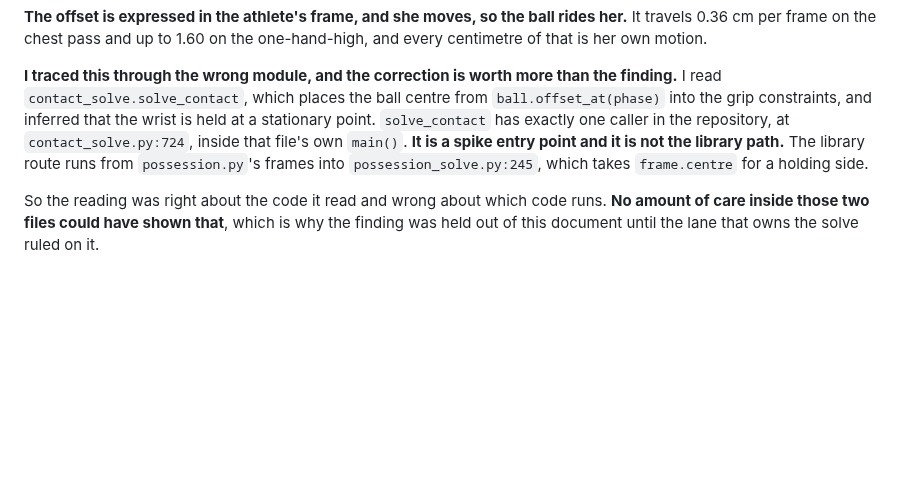
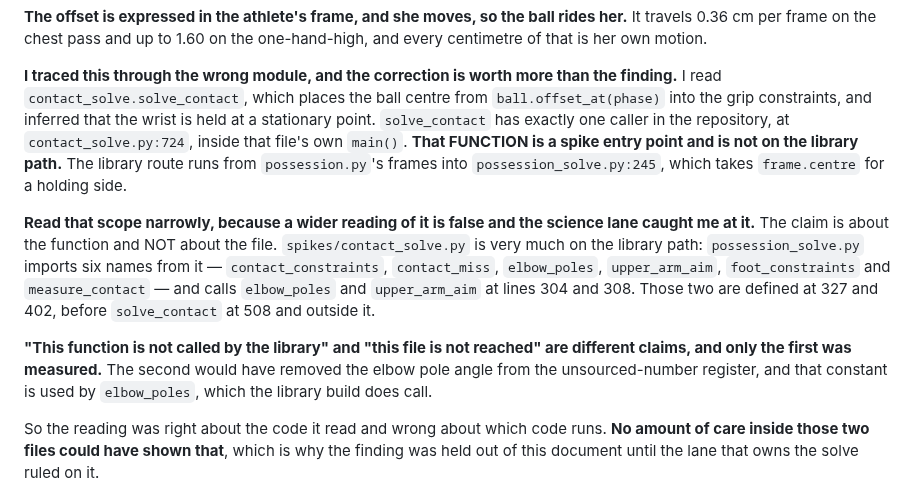
Before and after one commit to braven-pvm/braven-movement, a Markdown page: docs/TACTICS_CONTRACT_QUESTIONS.md, the part around the change. GitHub-like rendering; blank space fills up the shorter version.

Commit message:
docs: the FUNCTION is off the library path, the FILE is not, and I wrote the wider one
The science lane checked my correction and found it too wide. It is right.

WHAT I WROTE. "solve_contact has exactly one caller ... It is a spike entry
point and it is not the library path." Grammatically that "it" is the
function, and the sentence sits beside a file name and a line number. A
reader takes the file.

WHY THAT MATTERS RATHER THAN BEING A QUIBBLE. The science lane had five
constants classified as reached, living in that file, and checked before
striking them. possession_solve.py imports SIX names from contact_solve -
contact_constraints, contact_miss, elbow_poles, upper_arm_aim,
foot_constraints, measure_contact - and calls elbow_poles at 304 and
upper_arm_aim at 308. Those are defined at 327 and 402, before solve_contact
at 508 and outside it. So the file is very much on the library path.

The wider reading would have removed the elbow pole angle from the register.
That is the constant a coach is being asked to move from 31.3 to 37.3, and it
is used by elbow_poles, which the library build calls.

"This FUNCTION is not called by the library" and "this FILE is not reached"
are different claims and only the first was measured. The section now says
which one it means, names the six imports, and says plainly that a wider
reading is false.

THE SHAPE IS MINE TWICE TODAY. "No citation in the five fields I printed"
became "no citation in any of the four files". "The offset is constant"
became "the wrist is stationary". Now "this function is not called" became
"this module is not reached". Each time the narrow claim was measured and the
wide one was written.

Six imports, two call sites and three definition lines re-read rather than
taken from the report that corrected me.

Co-Authored-By: Claude Opus 5 <noreply@anthropic.com>

```diff
--- a/docs/TACTICS_CONTRACT_QUESTIONS.md
+++ b/docs/TACTICS_CONTRACT_QUESTIONS.md
@@ -1127,10 +1127,24 @@ one-hand-high, and every centimetre of that is her own motion.
 the finding.** I read `contact_solve.solve_contact`, which places the ball centre
 from `ball.offset_at(phase)` into the grip constraints, and inferred that the
 wrist is held at a stationary point. `solve_contact` has exactly one caller in
-the repository, at `contact_solve.py:724`, inside that file's own `main()`. **It
-is a spike entry point and it is not the library path.** The library route runs
-from `possession.py`'s frames into `possession_solve.py:245`, which takes
-`frame.centre` for a holding side.
+the repository, at `contact_solve.py:724`, inside that file's own `main()`. **That
+FUNCTION is a spike entry point and is not on the library path.** The library
+route runs from `possession.py`'s frames into `possession_solve.py:245`, which
+takes `frame.centre` for a holding side.
+
+**Read that scope narrowly, because a wider reading of it is false and the
+science lane caught me at it.** The claim is about the function and NOT about the
+file. `spikes/contact_solve.py` is very much on the library path:
+`possession_solve.py` imports six names from it — `contact_constraints`,
+`contact_miss`, `elbow_poles`, `upper_arm_aim`, `foot_constraints` and
+`measure_contact` — and calls `elbow_poles` and `upper_arm_aim` at lines 304 and
+308. Those two are defined at 327 and 402, before `solve_contact` at 508 and
+outside it.
+
+**"This function is not called by the library" and "this file is not reached" are
+different claims, and only the first was measured.** The second would have
+removed the elbow pole angle from the unsourced-number register, and that
+constant is used by `elbow_poles`, which the library build does call.
 
 So the reading was right about the code it read and wrong about which code runs.
 **No amount of care inside those two files could have shown that**, which is why
```
